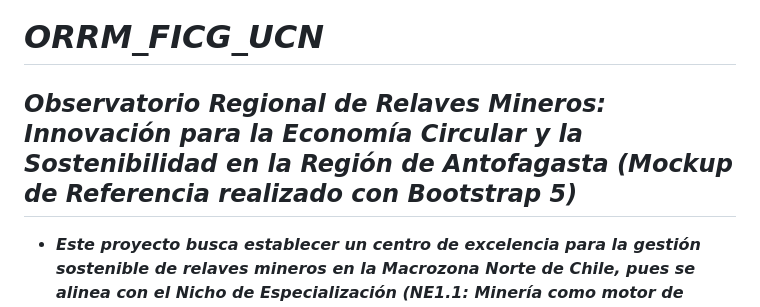
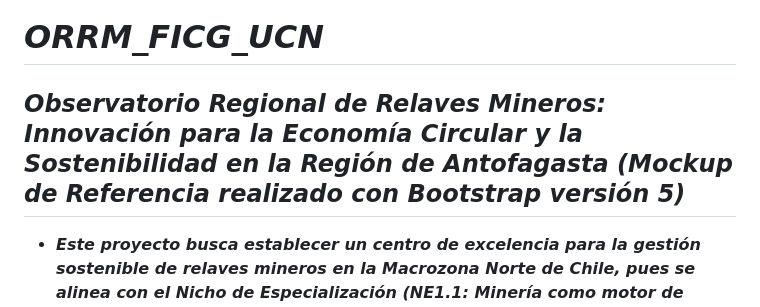
Before and after one commit to MARSFOREVER472/ORRM_FICG_UCN, a Markdown page: README.md, the part around the change. GitHub-like rendering.

```diff
--- a/README.md
+++ b/README.md
@@ -1,6 +1,6 @@
 # **_ORRM_FICG_UCN_**
 
-## **_Observatorio Regional de Relaves Mineros: Innovación para la Economía Circular y la Sostenibilidad en la Región de Antofagasta (Mockup de Referencia realizado con Bootstrap 5)_**
+## **_Observatorio Regional de Relaves Mineros: Innovación para la Economía Circular y la Sostenibilidad en la Región de Antofagasta (Mockup de Referencia realizado con Bootstrap versión 5)_**
 
 - **_Este proyecto busca establecer un centro de excelencia para la gestión sostenible de relaves mineros en la Macrozona Norte de Chile, pues se alinea con el Nicho de Especialización (NE1.1: Minería como motor de desarrollo económico para el desarrollo sostenible)._**
 
```
